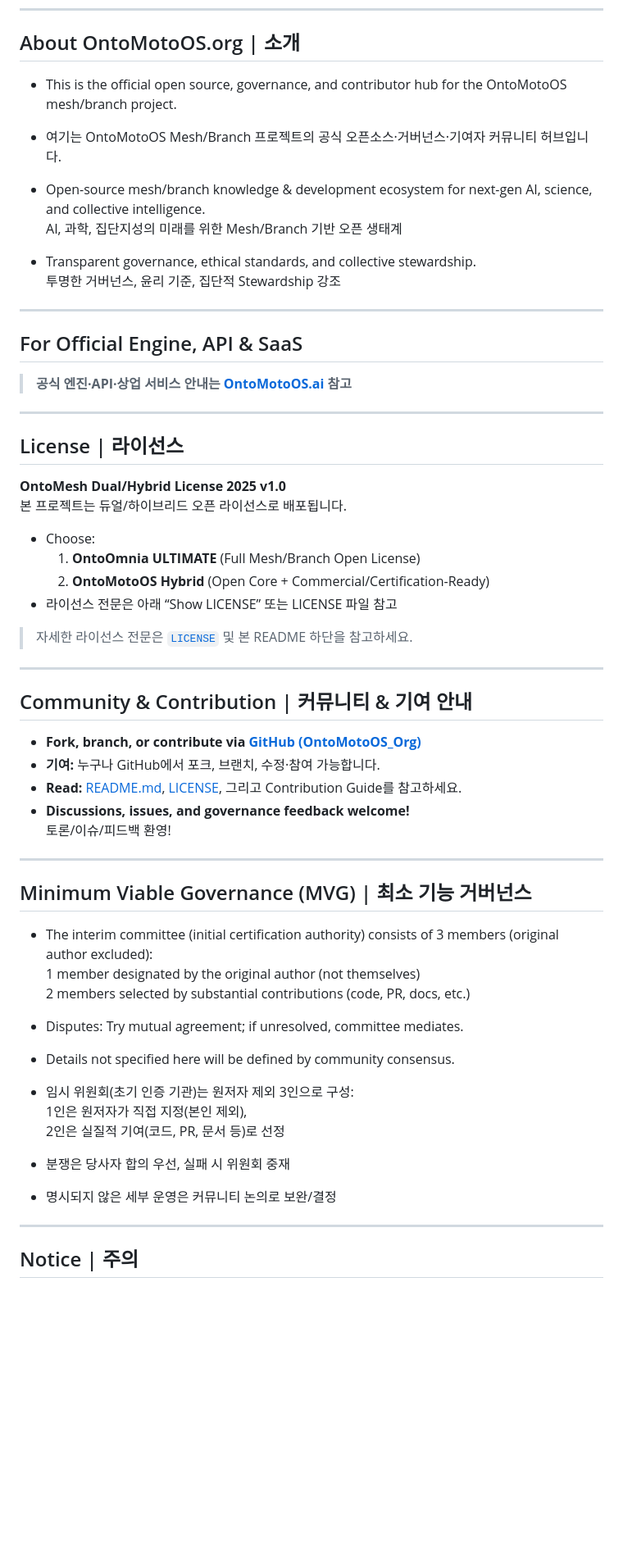
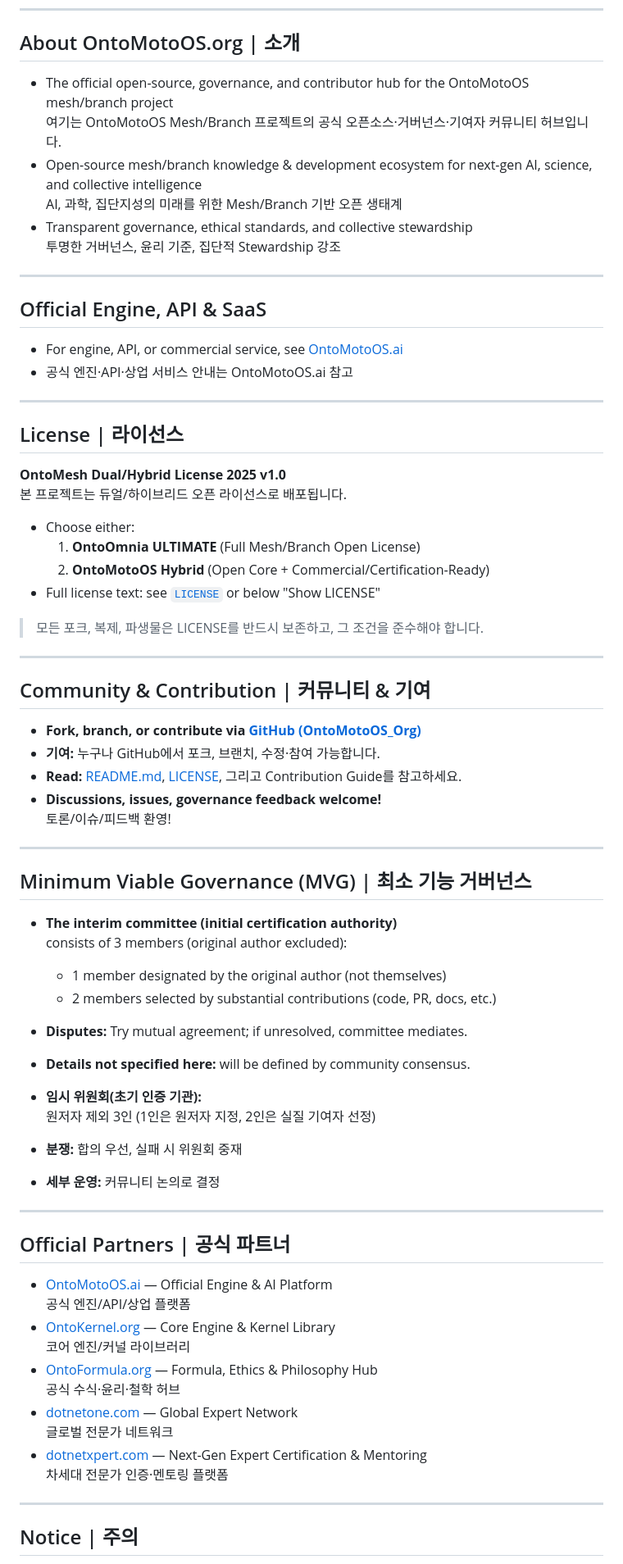
Before and after one commit to nettalk72/OntoMotoOS_Org, a Markdown page: README.md, the part around the change printed below. Shown: that part at 82% size. Rendered like a GitHub page; blank space fills up the shorter version.

```diff
--- a/README.md
+++ b/README.md
@@ -7,18 +7,18 @@
 
 ## About OntoMotoOS.org | 소개
 
-- This is the official open source, governance, and contributor hub for the OntoMotoOS mesh/branch project.
-- 여기는 OntoMotoOS Mesh/Branch 프로젝트의 공식 오픈소스·거버넌스·기여자 커뮤니티 허브입니다.
-
-- Open-source mesh/branch knowledge & development ecosystem for next-gen AI, science, and collective intelligence.
+- The official open-source, governance, and contributor hub for the OntoMotoOS mesh/branch project
+  여기는 OntoMotoOS Mesh/Branch 프로젝트의 공식 오픈소스·거버넌스·기여자 커뮤니티 허브입니다.
+- Open-source mesh/branch knowledge & development ecosystem for next-gen AI, science, and collective intelligence
   AI, 과학, 집단지성의 미래를 위한 Mesh/Branch 기반 오픈 생태계
-- Transparent governance, ethical standards, and collective stewardship.
+- Transparent governance, ethical standards, and collective stewardship
   투명한 거버넌스, 윤리 기준, 집단적 Stewardship 강조
 
 ---
 
-## For Official Engine, API & SaaS
-> **공식 엔진·API·상업 서비스 안내는 [OntoMotoOS.ai](https://ontomotoos.ai) 참고**
+## Official Engine, API & SaaS
+- For engine, API, or commercial service, see [OntoMotoOS.ai](https://ontomotoos.ai)
+- 공식 엔진·API·상업 서비스 안내는 OntoMotoOS.ai 참고
 
 ---
 
@@ -27,38 +27,53 @@
 **OntoMesh Dual/Hybrid License 2025 v1.0**
 본 프로젝트는 듀얼/하이브리드 오픈 라이선스로 배포됩니다.
 
-- Choose:
+- Choose either:
   1. **OntoOmnia ULTIMATE** (Full Mesh/Branch Open License)
   2. **OntoMotoOS Hybrid** (Open Core + Commercial/Certification-Ready)
-- 라이선스 전문은 아래 “Show LICENSE” 또는 LICENSE 파일 참고
+- Full license text: see [`LICENSE`](./LICENSE) or below "Show LICENSE"
 
-> 자세한 라이선스 전문은 [`LICENSE`](./LICENSE) 및 본 README 하단을 참고하세요.
+> 모든 포크, 복제, 파생물은 LICENSE를 반드시 보존하고, 그 조건을 준수해야 합니다.
 
 ---
 
-## Community & Contribution | 커뮤니티 & 기여 안내
+## Community & Contribution | 커뮤니티 & 기여
 
 - **Fork, branch, or contribute via [GitHub (OntoMotoOS_Org)](https://github.com/nettalk72/OntoMotoOS_Org)**
 - **기여:** 누구나 GitHub에서 포크, 브랜치, 수정·참여 가능합니다.
 - **Read:** [README.md](./README.md), [LICENSE](./LICENSE), 그리고 Contribution Guide를 참고하세요.
-- **Discussions, issues, and governance feedback welcome!**
+- **Discussions, issues, governance feedback welcome!**
   토론/이슈/피드백 환영!
 
 ---
 
 ## Minimum Viable Governance (MVG) | 최소 기능 거버넌스
 
-- The interim committee (initial certification authority) consists of 3 members (original author excluded):
-  1 member designated by the original author (not themselves)
-  2 members selected by substantial contributions (code, PR, docs, etc.)
-- Disputes: Try mutual agreement; if unresolved, committee mediates.
-- Details not specified here will be defined by community consensus.
+- **The interim committee (initial certification authority)**
+  consists of 3 members (original author excluded):
+  - 1 member designated by the original author (not themselves)
+  - 2 members selected by substantial contributions (code, PR, docs, etc.)
+- **Disputes:** Try mutual agreement; if unresolved, committee mediates.
+- **Details not specified here:** will be defined by community consensus.
 
-- 임시 위원회(초기 인증 기관)는 원저자 제외 3인으로 구성:
-  1인은 원저자가 직접 지정(본인 제외),
-  2인은 실질적 기여(코드, PR, 문서 등)로 선정
-- 분쟁은 당사자 합의 우선, 실패 시 위원회 중재
-- 명시되지 않은 세부 운영은 커뮤니티 논의로 보완/결정
+- **임시 위원회(초기 인증 기관):**
+  원저자 제외 3인 (1인은 원저자 지정, 2인은 실질 기여자 선정)
+- **분쟁:** 합의 우선, 실패 시 위원회 중재
+- **세부 운영:** 커뮤니티 논의로 결정
+
+---
+
+## Official Partners | 공식 파트너
+
+- [OntoMotoOS.ai](https://ontomotoos.ai) — Official Engine & AI Platform
+  공식 엔진/API/상업 플랫폼
+- [OntoKernel.org](https://ontokernel.org) — Core Engine & Kernel Library
+  코어 엔진/커널 라이브러리
+- [OntoFormula.org](https://ontoformula.org) — Formula, Ethics & Philosophy Hub
+  공식 수식·윤리·철학 허브
+- [dotnetone.com](https://dotnetone.com) — Global Expert Network
+  글로벌 전문가 네트워크
+- [dotnetxpert.com](https://dotnetxpert.com) — Next-Gen Expert Certification & Mentoring
+  차세대 전문가 인증·멘토링 플랫폼
 
 ---
 
```
Also changed, not shown: other parts of README.md (+12 -6 lines).
